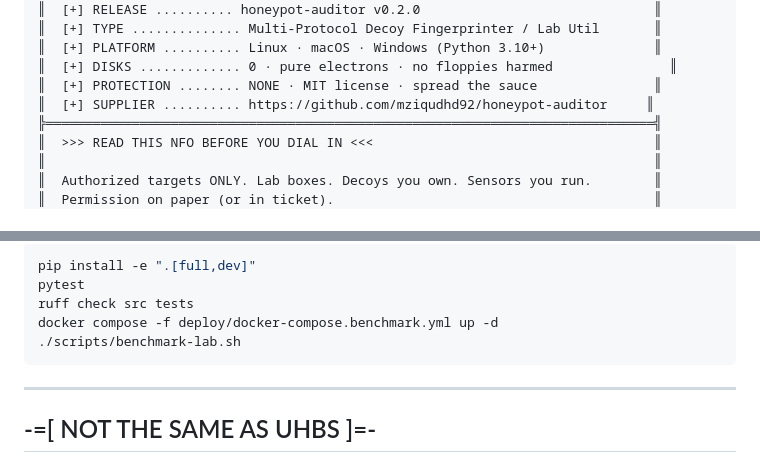
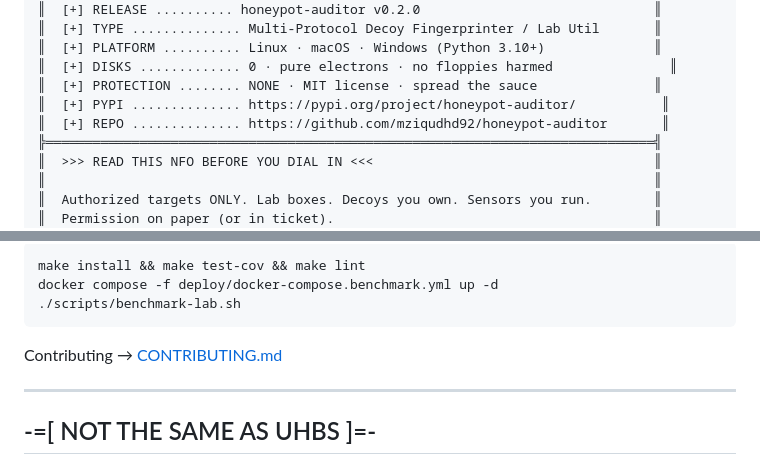
Before and after one commit to mziqudhd92/honeypot-auditor, a Markdown page: README.md, 2 parts joined by grey strips. Drawn GitHub-style.

````diff
--- a/README.md
+++ b/README.md
@@ -9,7 +9,8 @@
 ║  [+] PLATFORM .......... Linux · macOS · Windows (Python 3.10+)              ║
 ║  [+] DISKS ............. 0 · pure electrons · no floppies harmed               ║
 ║  [+] PROTECTION ........ NONE · MIT license · spread the sauce               ║
-║  [+] SUPPLIER .......... https://github.com/mziqudhd92/honeypot-auditor     ║
+║  [+] PYPI .............. https://pypi.org/project/honeypot-auditor/           ║
+║  [+] REPO .............. https://github.com/mziqudhd92/honeypot-auditor       ║
 ╠══════════════════════════════════════════════════════════════════════════════╣
 ║  >>> READ THIS NFO BEFORE YOU DIAL IN <<<                                    ║
 ║                                                                              ║
@@ -187,10 +197,10 @@ research stacks with 11 open faces). Needs another tell first. By design.
 ```bash
-pip install -e ".[full,dev]"
-pytest
-ruff check src tests
+make install && make test-cov && make lint
 docker compose -f deploy/docker-compose.benchmark.yml up -d
 ./scripts/benchmark-lab.sh
 ```
+
+Contributing → [CONTRIBUTING.md](CONTRIBUTING.md)
 
 ---
 
````
Also changed, not shown: other parts of README.md (+40 -48 lines).
